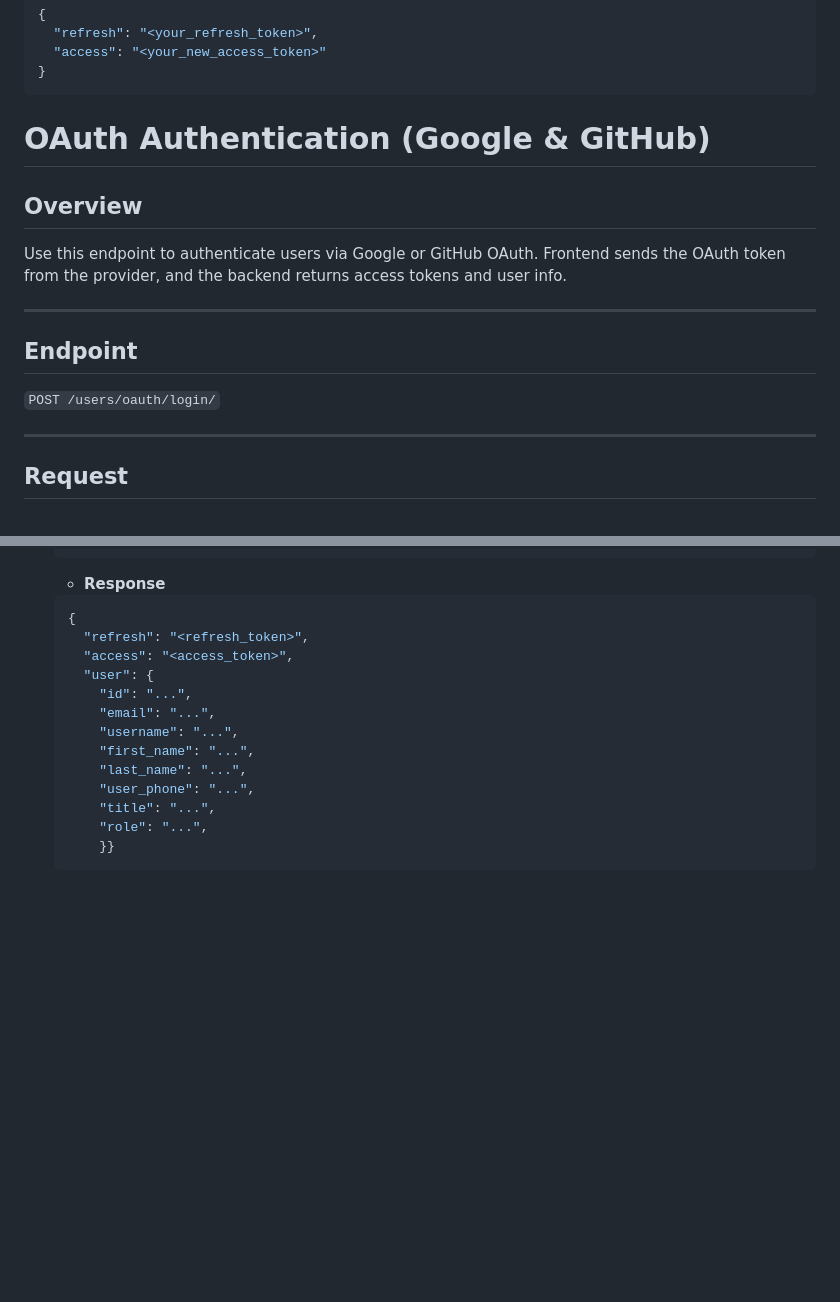
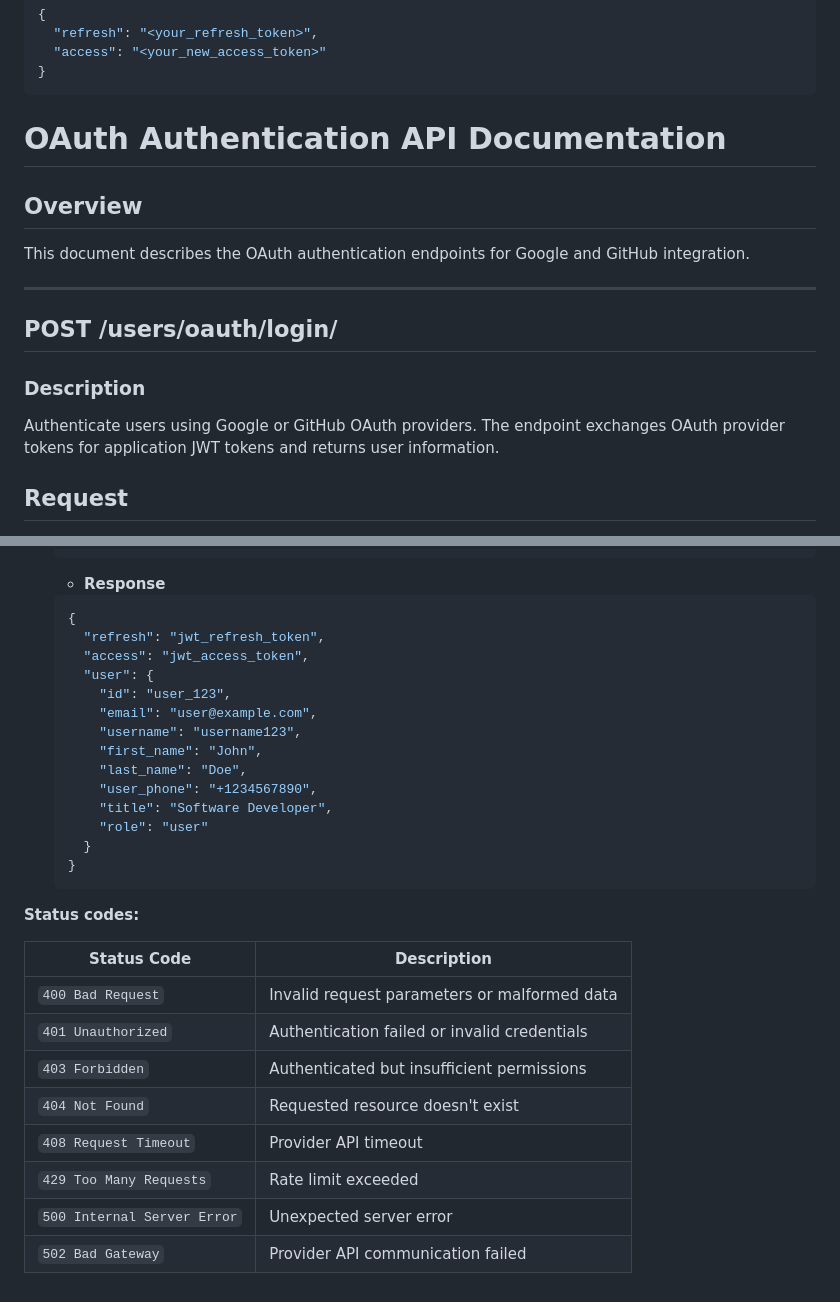
Before and after one commit to Project-Stage-Academy/UA-4148-bravo, a Markdown page: docs/API.md, 2 parts joined by grey strips. Drawn GitHub-style; blank space fills up the shorter version.

Commit message:
changed oauth EPI endpoint documentation

````diff
--- a/docs/API.md
+++ b/docs/API.md
@@ -168,19 +168,17 @@ Use `/api/token/refresh/` to obtain a new access token.
 }
 ```
 
-# OAuth Authentication (Google & GitHub)
+# OAuth Authentication API Documentation
 
 ## Overview
-
-Use this endpoint to authenticate users via Google or GitHub OAuth. Frontend sends the OAuth token from the provider, and the backend returns access tokens and user info.
+This document describes the OAuth authentication endpoints for Google and GitHub integration.
 
 ---
 
-## Endpoint
+## POST /users/oauth/login/
 
-`POST /users/oauth/login/`
-
----
+### Description
+Authenticate users using Google or GitHub OAuth providers. The endpoint exchanges OAuth provider tokens for application JWT tokens and returns user information.
 
 ## Request
 
@@ -197,16 +195,30 @@ Use this endpoint to authenticate users via Google or GitHub OAuth. Frontend sen
   - **Response**
   ```json
   {
-    "refresh": "<refresh_token>",
-    "access": "<access_token>",
+    "refresh": "jwt_refresh_token",
+    "access": "jwt_access_token",
     "user": {
-      "id": "...",
-      "email": "...",
-      "username": "...",
-      "first_name": "...",
-      "last_name": "...",
-      "user_phone": "...",
-      "title": "...",
-      "role": "...",
-      }}
+      "id": "user_123",
+      "email": "user@example.com",
+      "username": "username123",
+      "first_name": "John",
+      "last_name": "Doe",
+      "user_phone": "+1234567890",
+      "title": "Software Developer",
+      "role": "user"
+    }
+  }
   ```
+
+**Status codes:**
+
+| Status Code | Description |
+|-------------|-------------|
+| `400 Bad Request` | Invalid request parameters or malformed data |
+| `401 Unauthorized` | Authentication failed or invalid credentials |
+| `403 Forbidden` | Authenticated but insufficient permissions |
+| `404 Not Found` | Requested resource doesn't exist |
+| `408 Request Timeout` | Provider API timeout |
+| `429 Too Many Requests` | Rate limit exceeded |
+| `500 Internal Server Error` | Unexpected server error |
+| `502 Bad Gateway` | Provider API communication failed |
````
